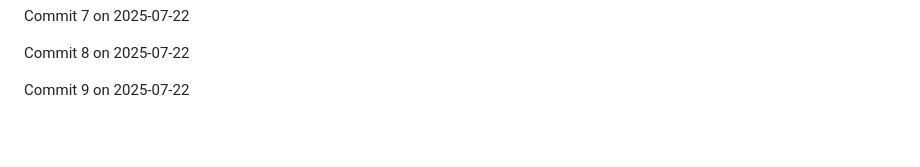
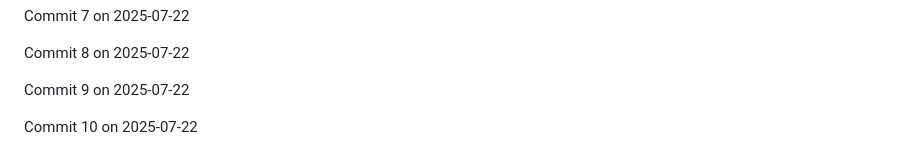
Before and after one commit to JaspreetJ117/NotTurboLearn, a Markdown page: README.md, the part around the change. Drawn GitHub-style; blank space fills up the shorter version.

Commit message:
Backdated commit 10 for 2025-07-22

```diff
--- a/README.md
+++ b/README.md
@@ -1910,3 +1910,5 @@ Commit 7 on 2025-07-22
 Commit 8 on 2025-07-22
 
 Commit 9 on 2025-07-22
+
+Commit 10 on 2025-07-22
```
